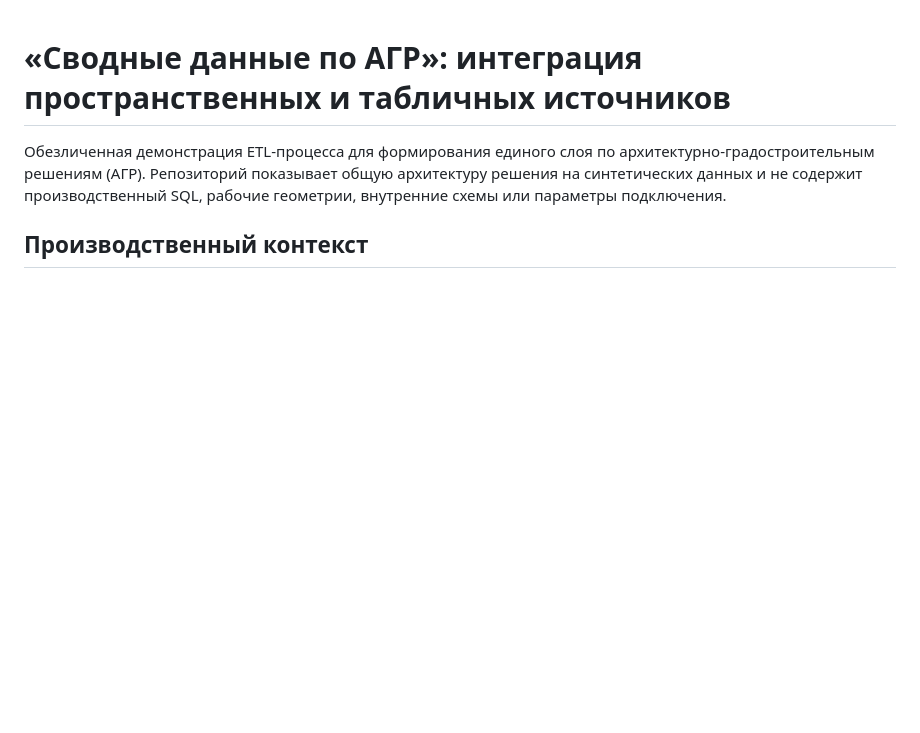
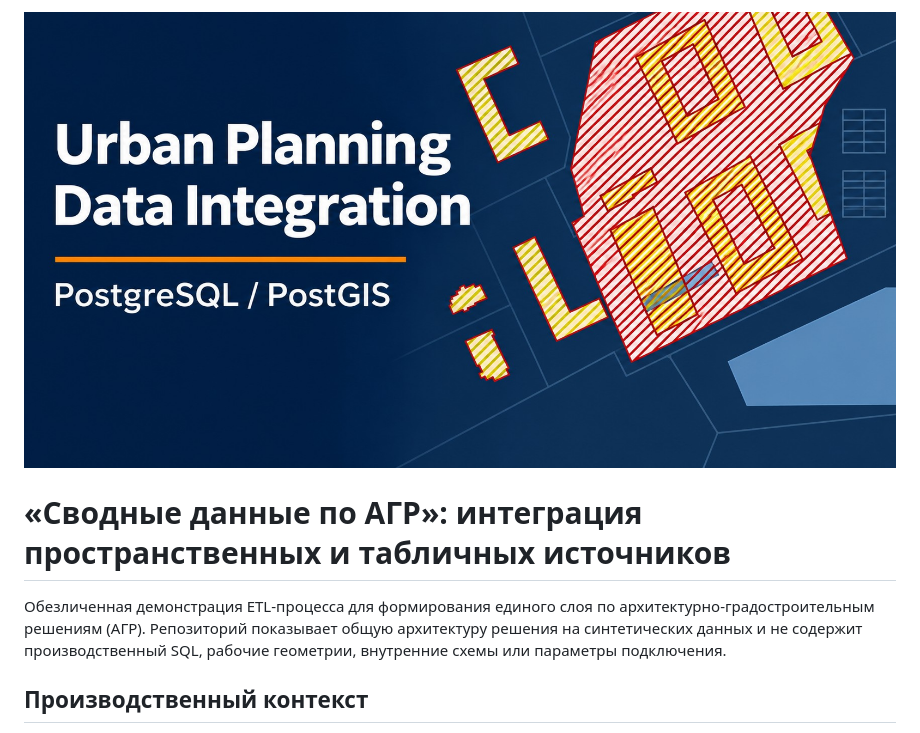
Before and after one commit to max-dzhabarov/postgis-urban-data-integration, a Markdown page: README.md, the part around the change. Drawn GitHub-style; pictures changed too: assets/cover.jpg (added); blank space fills up the shorter version.

Commit message:
Add project cover image to README

```diff
--- a/README.md
+++ b/README.md
@@ -1,3 +1,5 @@
+![Urban Planning Data Integration — PostgreSQL / PostGIS](assets/cover.jpg)
+
 # «Сводные данные по АГР»: интеграция пространственных и табличных источников
 
 Обезличенная демонстрация ETL-процесса для формирования единого слоя по архитектурно-градостроительным решениям (АГР). Репозиторий показывает общую архитектуру решения на синтетических данных и не содержит производственный SQL, рабочие геометрии, внутренние схемы или параметры подключения.
```
